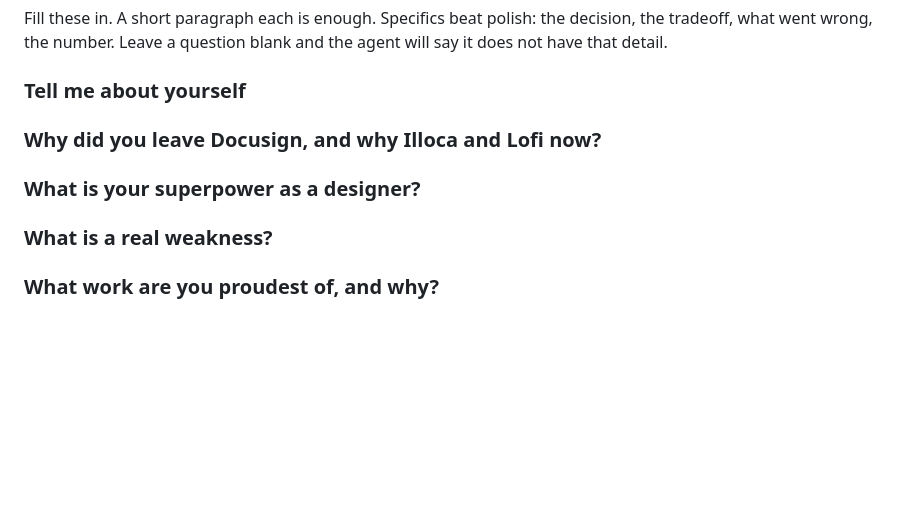
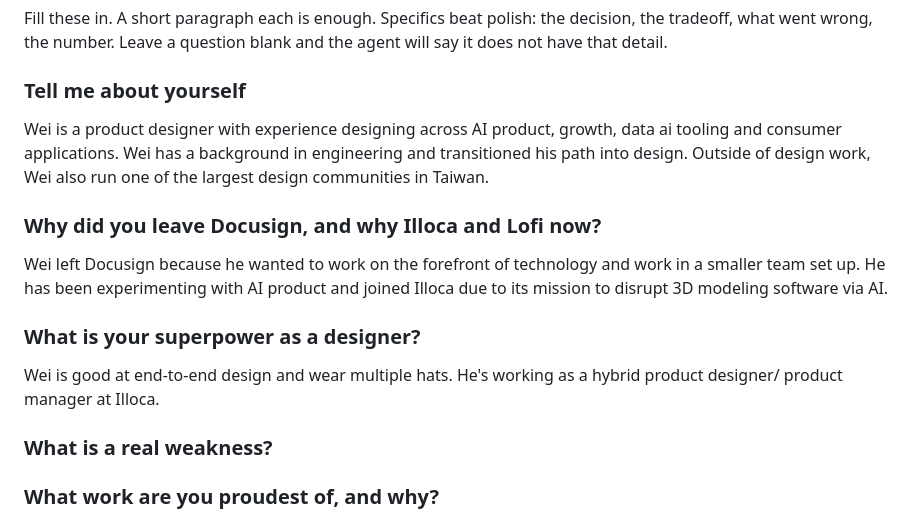
Before and after one commit to weihsunc/portfolio, a Markdown page: knowledge/wei.md, the part around the change. Drawn GitHub-style; blank space fills up the shorter version.

Commit message:
Knowledge: first interview answers (about, why Illoca, superpower)
Co-Authored-By: Claude Fable 5.1 <noreply@anthropic.com>

```diff
--- a/knowledge/wei.md
+++ b/knowledge/wei.md
@@ -74,13 +74,13 @@ Fill these in. A short paragraph each is enough. Specifics beat polish: the deci
 Leave a question blank and the agent will say it does not have that detail.
 
 ### Tell me about yourself
-
+Wei is a product designer with experience designing across AI product, growth, data ai tooling and consumer applications. Wei has a background in engineering and transitioned his path into design. Outside of design work, Wei also run one of the largest design communities in Taiwan.
 
 ### Why did you leave Docusign, and why Illoca and Lofi now?
-
+Wei left Docusign because he wanted to work on the forefront of technology and work in a smaller team set up. He has been experimenting with AI product and joined Illoca due to its mission to disrupt 3D modeling software via AI.
 
 ### What is your superpower as a designer?
-
+Wei is good at end-to-end design and wear multiple hats. He's working as a hybrid product designer/ product manager at Illoca.
 
 ### What is a real weakness?
 
```
